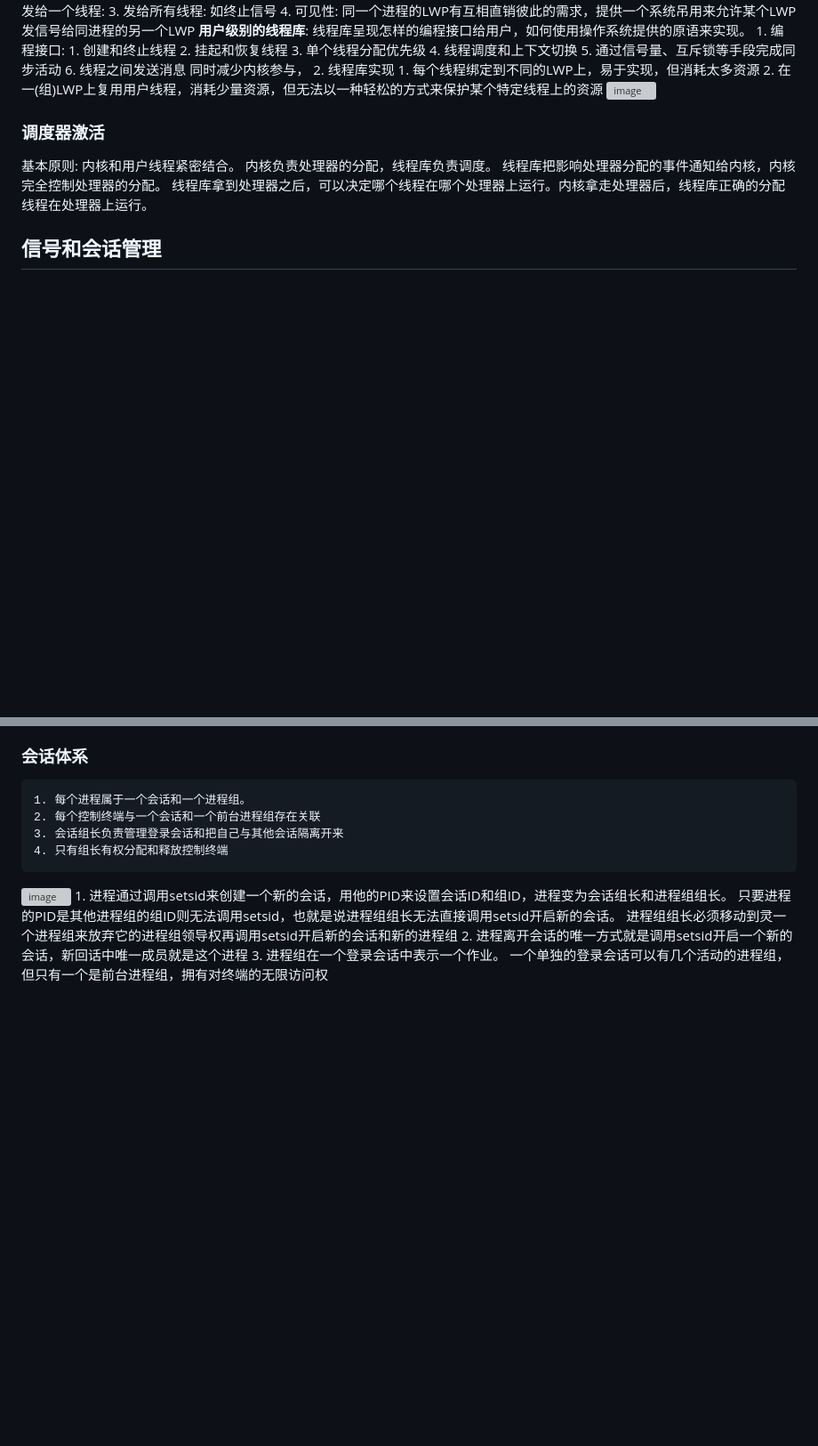
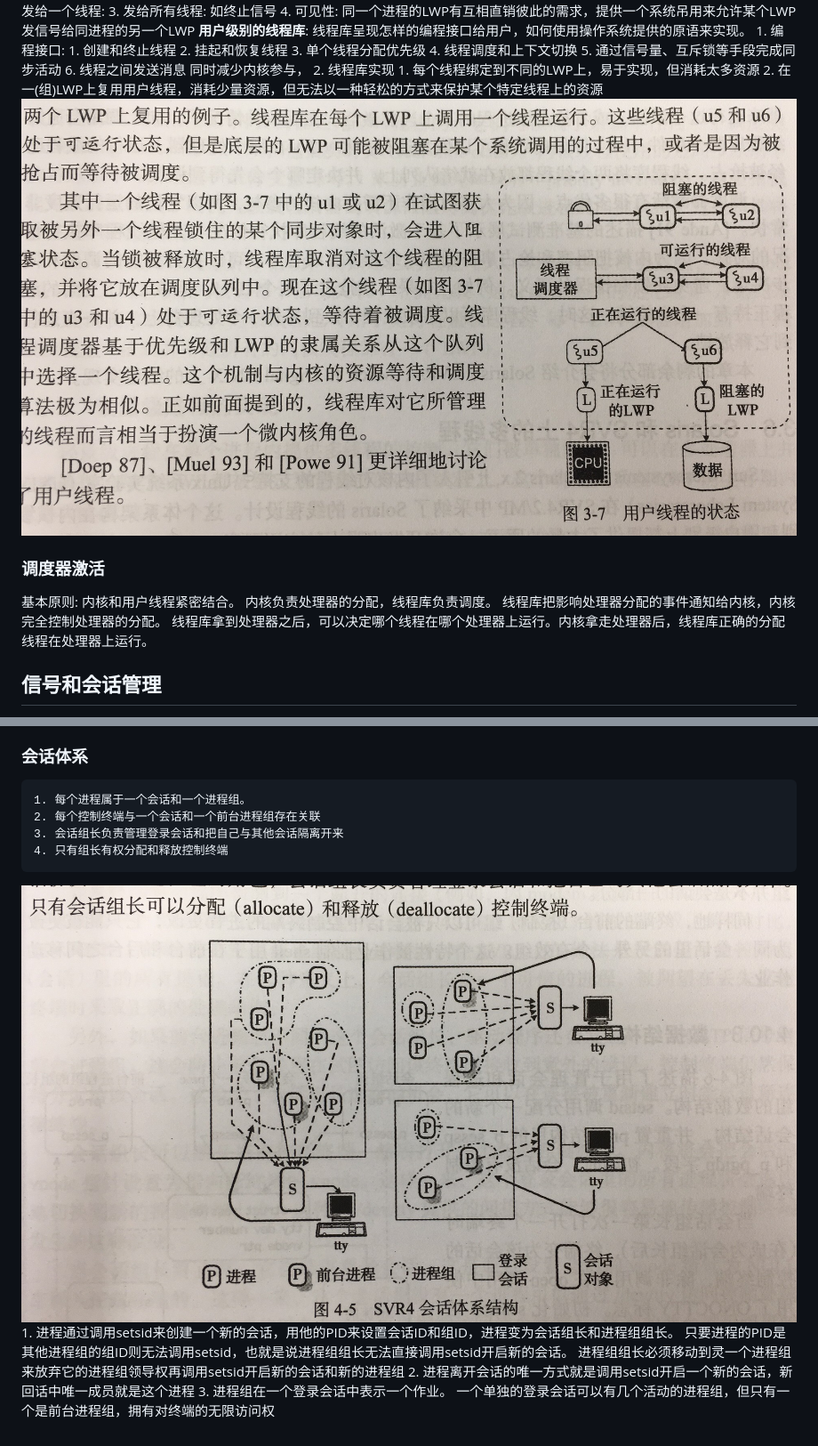
Before and after one commit to zhaozy93/blog, a Markdown page: linux/unix.md, 2 parts joined by grey strips. Shown: that part at 89% size. Drawn GitHub-style; pictures changed too: img-bed/unix3-7.jpeg (added), img-bed/unix4-5.jpeg (added); blank space fills up the shorter version; grey boxes are pictures that could not be loaded.

Commit message:
:memo: fix md images url

```diff
--- a/linux/unix.md
+++ b/linux/unix.md
@@ -219,7 +219,7 @@ fork要做许多工作，如初始化子进程的PID、proc结构，设置某些
 	2. 线程库实现
 		1. 每个线程绑定到不同的LWP上，易于实现，但消耗太多资源
 		2. 在一(组)LWP上复用用户线程，消耗少量资源，但无法以一种轻松的方式来保护某个特定线程上的资源
-![image](https://raw.githubusercontent.com/zhaozy93/blog/master/img-bed/unix2-3.jpeg)
+![image](https://raw.githubusercontent.com/zhaozy93/blog/master/img-bed/unix3-7.jpeg)
 ### 调度器激活
 基本原则: 内核和用户线程紧密结合。 内核负责处理器的分配，线程库负责调度。 线程库把影响处理器分配的事件通知给内核，内核完全控制处理器的分配。 线程库拿到处理器之后，可以决定哪个线程在哪个处理器上运行。内核拿走处理器后，线程库正确的分配线程在处理器上运行。
 
@@ -270,7 +270,7 @@ Unix提供进程组的概念来控制终端的访问和支持登陆会话。
 	2. 每个控制终端与一个会话和一个前台进程组存在关联
 	3. 会话组长负责管理登录会话和把自己与其他会话隔离开来
 	4. 只有组长有权分配和释放控制终端
-![image](https://raw.githubusercontent.com/zhaozy93/blog/master/img-bed/unix2-3.jpeg)
+![image](https://raw.githubusercontent.com/zhaozy93/blog/master/img-bed/unix4-5.jpeg)
 	1. 进程通过调用setsid来创建一个新的会话，用他的PID来设置会话ID和组ID，进程变为会话组长和进程组组长。 只要进程的PID是其他进程组的组ID则无法调用setsid，也就是说进程组组长无法直接调用setsid开启新的会话。 进程组组长必须移动到灵一个进程组来放弃它的进程组领导权再调用setsid开启新的会话和新的进程组
 	2. 进程离开会话的唯一方式就是调用setsid开启一个新的会话，新回话中唯一成员就是这个进程
 	3. 进程组在一个登录会话中表示一个作业。 一个单独的登录会话可以有几个活动的进程组，但只有一个是前台进程组，拥有对终端的无限访问权
```
Also changed, not shown: other parts of linux/unix.md (+1 -1 lines), 2 other files.
